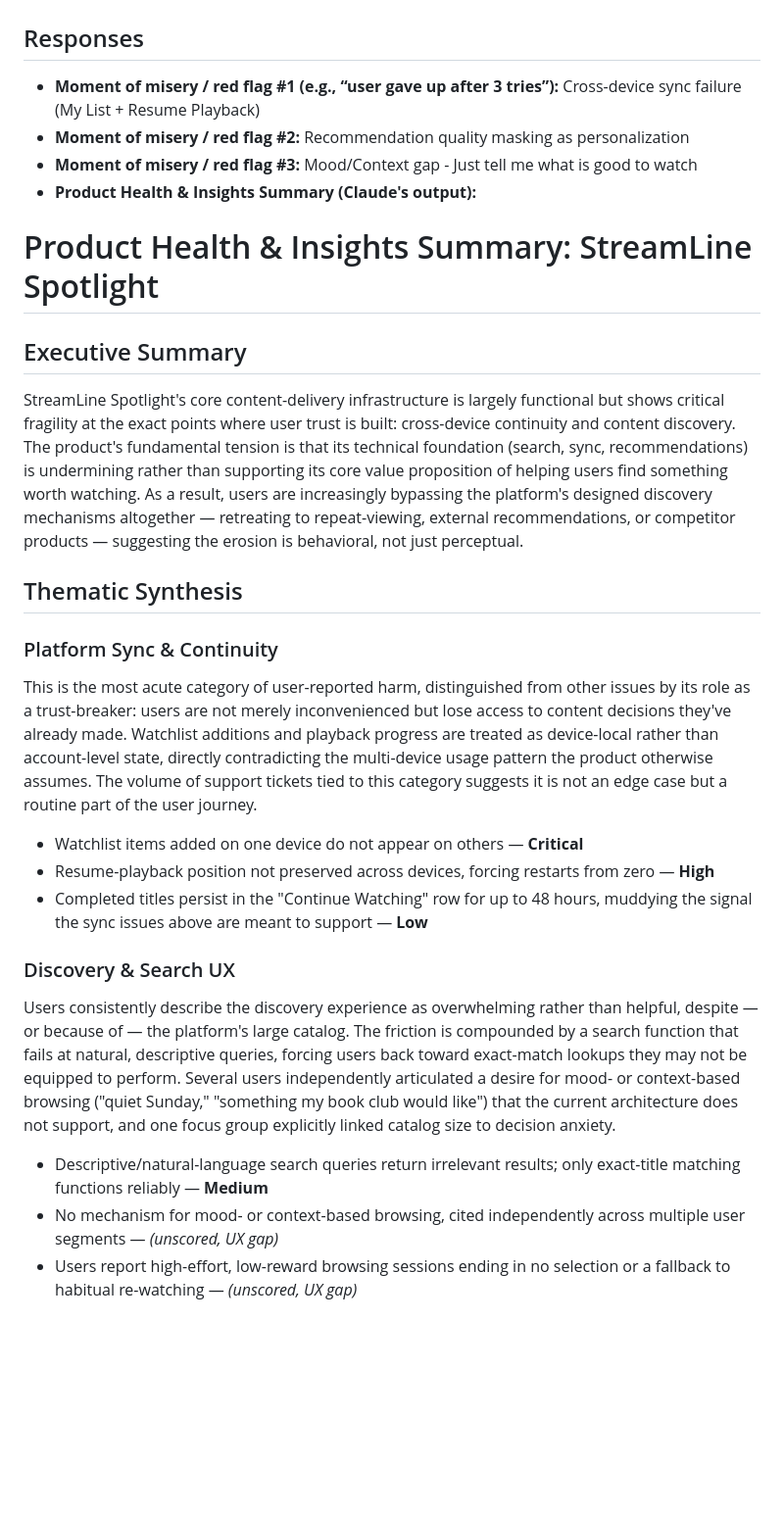
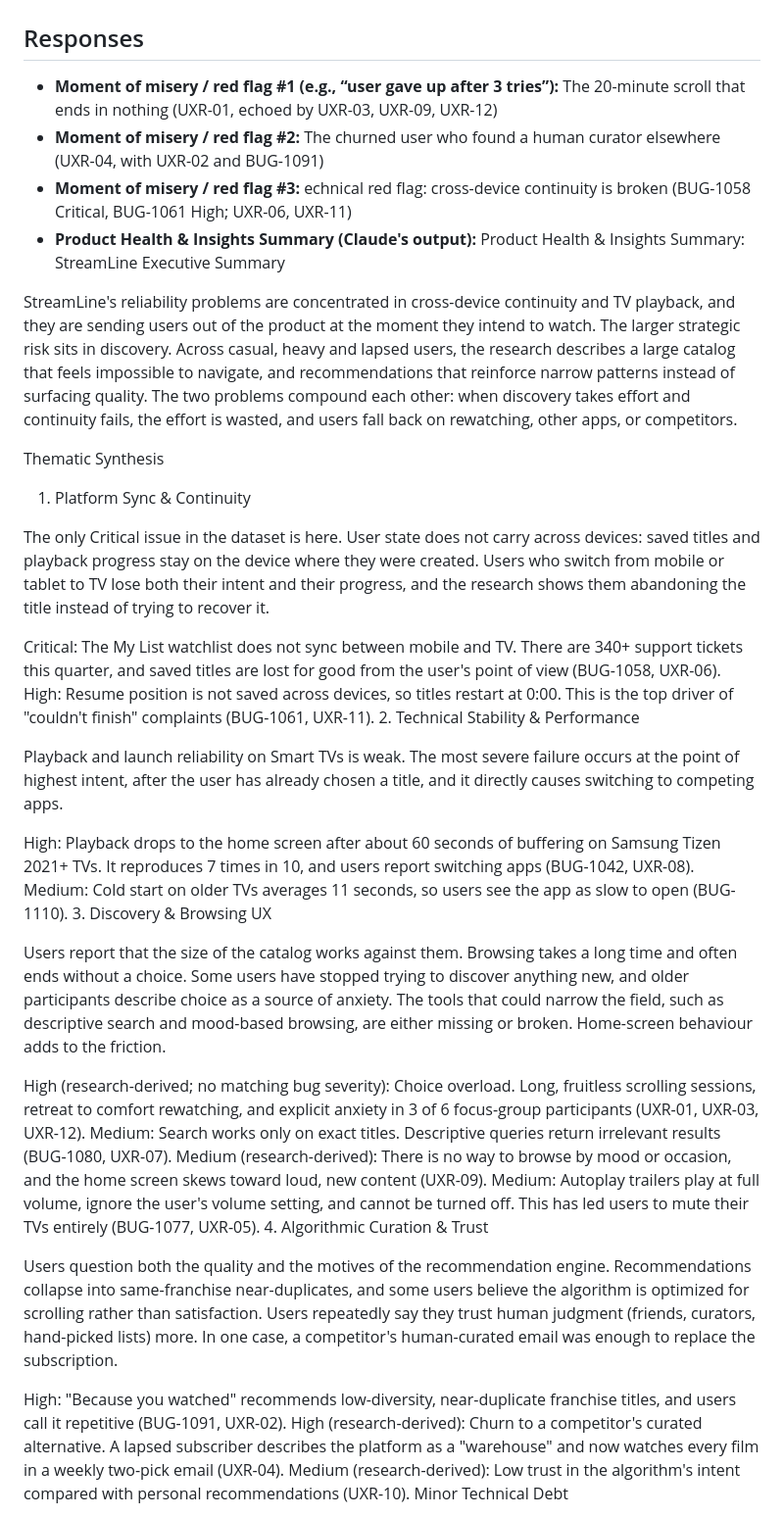
Before and after one commit to CptnKilt/pm-final-project, a Markdown page: 02-discovery/ai-synthesis.md, the part around one of its changes. Shown at 98% size. Rendered like a GitHub page; blank space fills up the shorter version.

```diff
--- a/02-discovery/ai-synthesis.md
+++ b/02-discovery/ai-synthesis.md
@@ -1,32 +1,41 @@
 # AI Synthesis, Product Health & Insights Summary (Module 2)
 
 ## Responses
-- **Moment of misery / red flag #1 (e.g., “user gave up after 3 tries”):** Cross-device sync failure (My List + Resume Playback)
-- **Moment of misery / red flag #2:** Recommendation quality masking as personalization
-- **Moment of misery / red flag #3:** Mood/Context gap - Just tell me what is good to watch
-- **Product Health & Insights Summary (Claude's output):**
+- **Moment of misery / red flag #1 (e.g., “user gave up after 3 tries”):** The 20-minute scroll that ends in nothing (UXR-01, echoed by UXR-03, UXR-09, UXR-12)
+- **Moment of misery / red flag #2:** The churned user who found a human curator elsewhere (UXR-04, with UXR-02 and BUG-1091)
+- **Moment of misery / red flag #3:** echnical red flag: cross-device continuity is broken (BUG-1058 Critical, BUG-1061 High; UXR-06, UXR-11)
+- **Product Health & Insights Summary (Claude's output):** Product Health & Insights Summary: StreamLine
+Executive Summary
 
-# Product Health & Insights Summary: StreamLine Spotlight
+StreamLine's reliability problems are concentrated in cross-device continuity and TV playback, and they are sending users out of the product at the moment they intend to watch. The larger strategic risk sits in discovery. Across casual, heavy and lapsed users, the research describes a large catalog that feels impossible to navigate, and recommendations that reinforce narrow patterns instead of surfacing quality. The two problems compound each other: when discovery takes effort and continuity fails, the effort is wasted, and users fall back on rewatching, other apps, or competitors.
 
-## Executive Summary
+Thematic Synthesis
+1. Platform Sync & Continuity
 
-StreamLine Spotlight's core content-delivery infrastructure is largely functional but shows critical fragility at the exact points where user trust is built: cross-device continuity and content discovery. The product's fundamental tension is that its technical foundation (search, sync, recommendations) is undermining rather than supporting its core value proposition of helping users find something worth watching. As a result, users are increasingly bypassing the platform's designed discovery mechanisms altogether — retreating to repeat-viewing, external recommendations, or competitor products — suggesting the erosion is behavioral, not just perceptual.
+The only Critical issue in the dataset is here. User state does not carry across devices: saved titles and playback progress stay on the device where they were created. Users who switch from mobile or tablet to TV lose both their intent and their progress, and the research shows them abandoning the title instead of trying to recover it.
 
-## Thematic Synthesis
+Critical: The My List watchlist does not sync between mobile and TV. There are 340+ support tickets this quarter, and saved titles are lost for good from the user's point of view (BUG-1058, UXR-06).
+High: Resume position is not saved across devices, so titles restart at 0:00. This is the top driver of "couldn't finish" complaints (BUG-1061, UXR-11).
+2. Technical Stability & Performance
 
-### Platform Sync & Continuity
+Playback and launch reliability on Smart TVs is weak. The most severe failure occurs at the point of highest intent, after the user has already chosen a title, and it directly causes switching to competing apps.
 
-This is the most acute category of user-reported harm, distinguished from other issues by its role as a trust-breaker: users are not merely inconvenienced but lose access to content decisions they've already made. Watchlist additions and playback progress are treated as device-local rather than account-level state, directly contradicting the multi-device usage pattern the product otherwise assumes. The volume of support tickets tied to this category suggests it is not an edge case but a routine part of the user journey.
+High: Playback drops to the home screen after about 60 seconds of buffering on Samsung Tizen 2021+ TVs. It reproduces 7 times in 10, and users report switching apps (BUG-1042, UXR-08).
+Medium: Cold start on older TVs averages 11 seconds, so users see the app as slow to open (BUG-1110).
+3. Discovery & Browsing UX
 
-- Watchlist items added on one device do not appear on others — **Critical**
-- Resume-playback position not preserved across devices, forcing restarts from zero — **High**
-- Completed titles persist in the "Continue Watching" row for up to 48 hours, muddying the signal the sync issues above are meant to support — **Low**
+Users report that the size of the catalog works against them. Browsing takes a long time and often ends without a choice. Some users have stopped trying to discover anything new, and older participants describe choice as a source of anxiety. The tools that could narrow the field, such as descriptive search and mood-based browsing, are either missing or broken. Home-screen behaviour adds to the friction.
 
-### Discovery & Search UX
+High (research-derived; no matching bug severity): Choice overload. Long, fruitless scrolling sessions, retreat to comfort rewatching, and explicit anxiety in 3 of 6 focus-group participants (UXR-01, UXR-03, UXR-12).
+Medium: Search works only on exact titles. Descriptive queries return irrelevant results (BUG-1080, UXR-07).
+Medium (research-derived): There is no way to browse by mood or occasion, and the home screen skews toward loud, new content (UXR-09).
+Medium: Autoplay trailers play at full volume, ignore the user's volume setting, and cannot be turned off. This has led users to mute their TVs entirely (BUG-1077, UXR-05).
+4. Algorithmic Curation & Trust
 
-Users consistently describe the discovery experience as overwhelming rather than helpful, despite — or because of — the platform's large catalog. The friction is compounded by a search function that fails at natural, descriptive queries, forcing users back toward exact-match lookups they may not be equipped to perform. Several users independently articulated a desire for mood- or context-based browsing ("quiet Sunday," "something my book club would like") that the current architecture does not support, and one focus group explicitly linked catalog size to decision anxiety.
+Users question both the quality and the motives of the recommendation engine. Recommendations collapse into same-franchise near-duplicates, and some users believe the algorithm is optimized for scrolling rather than satisfaction. Users repeatedly say they trust human judgment (friends, curators, hand-picked lists) more. In one case, a competitor's human-curated email was enough to replace the subscription.
 
-- Descriptive/natural-language search queries return irrelevant results; only exact-title matching functions reliably — **Medium**
-- No mechanism for mood- or context-based browsing, cited independently across multiple user segments — *(unscored, UX gap)*
-- Users report high-effort, low-reward browsing sessions ending in no selection or a fallback to habitual re-watching — *(unscored, UX gap)*
+High: "Because you watched" recommends low-diversity, near-duplicate franchise titles, and users call it repetitive (BUG-1091, UXR-02).
+High (research-derived): Churn to a competitor's curated alternative. A lapsed subscriber describes the platform as a "warehouse" and now watches every film in a weekly two-pick email (UXR-04).
+Medium (research-derived): Low trust in the algorithm's intent compared with personal recommendations (UXR-10).
+Minor Technical Debt
 
```
Also changed, not shown: other parts of 02-discovery/ai-synthesis.md (+6 -29 lines).
